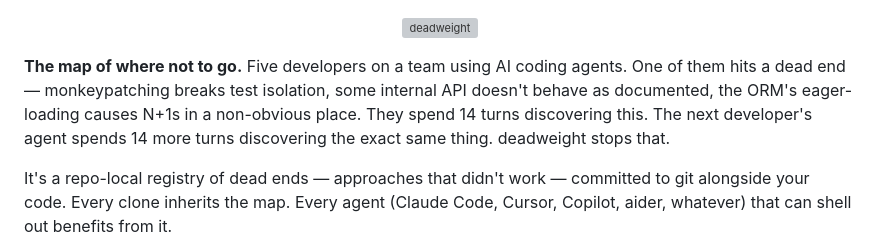
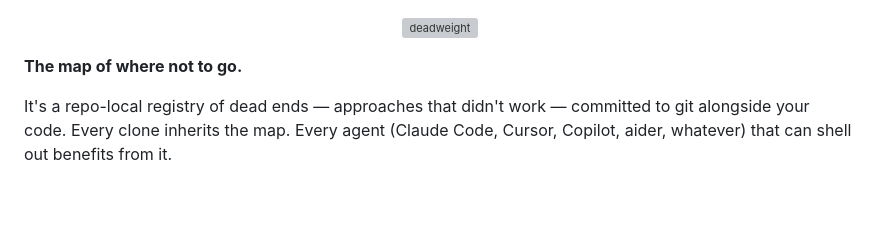
Before and after one commit to henstarr/deadweight, a Markdown page: README.md, the part around the change. GitHub-like rendering; blank space fills up the shorter version; grey boxes are pictures that could not be loaded.

Commit message:
Revise README to enhance project clarity
Updated project description to clarify the purpose of the repository and how it aids developers using AI coding agents.

```diff
--- a/README.md
+++ b/README.md
@@ -2,7 +2,7 @@
   <img width="1774" height="887" alt="deadweight" src="https://github.com/user-attachments/assets/173807dc-515b-466d-88e1-0f93812f19af" />
 </p>
 
-**The map of where not to go.** Five developers on a team using AI coding agents. One of them hits a dead end — monkeypatching breaks test isolation, some internal API doesn't behave as documented, the ORM's eager-loading causes N+1s in a non-obvious place. They spend 14 turns discovering this. The next developer's agent spends 14 more turns discovering the exact same thing. deadweight stops that.
+**The map of where not to go.**
 
 It's a repo-local registry of dead ends — approaches that didn't work — committed to git alongside your code. Every clone inherits the map. Every agent (Claude Code, Cursor, Copilot, aider, whatever) that can shell out benefits from it.
 
```
